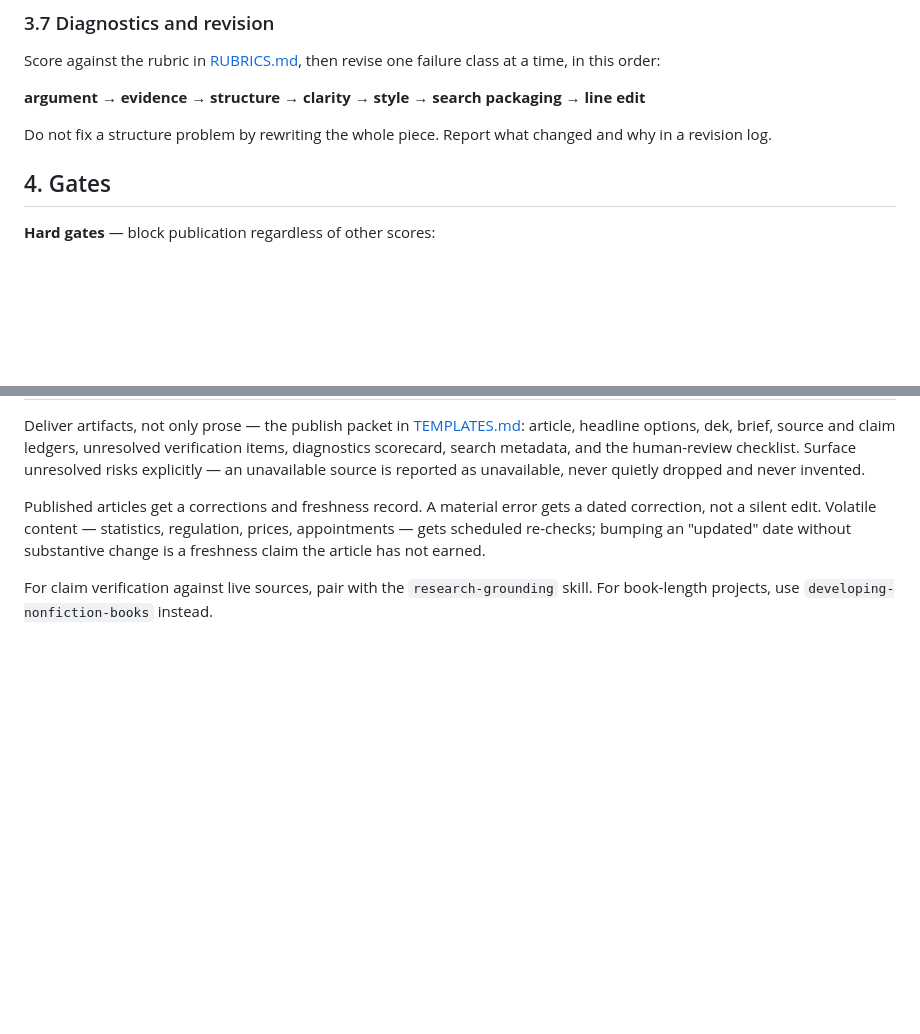
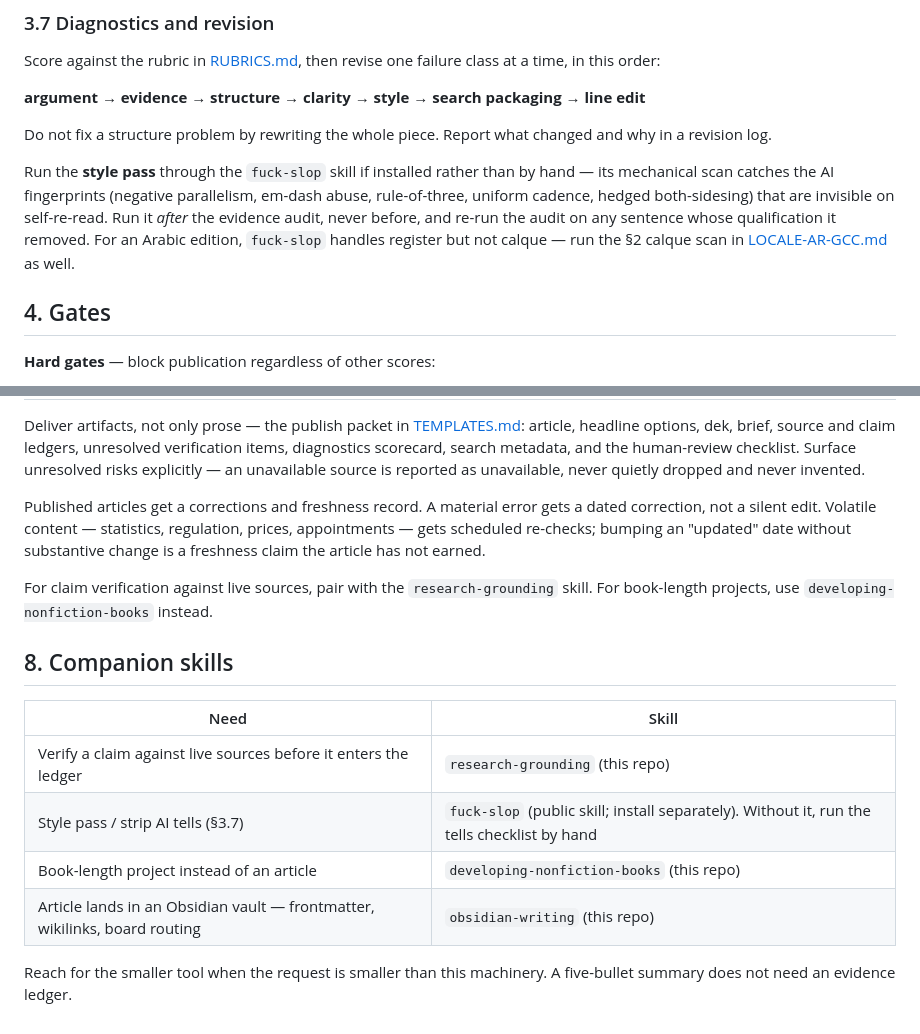
Before and after one commit to GalaxyRuler/Galactic-skills, a Markdown page: skills/editorial-writer/SKILL.md, 2 parts joined by grey strips. Rendered like a GitHub page; blank space fills up the shorter version.

```diff
--- a/skills/editorial-writer/SKILL.md
+++ b/skills/editorial-writer/SKILL.md
@@ -127,6 +127,8 @@ Score against the rubric in [RUBRICS.md](references/RUBRICS.md), then revise one
 
 Do not fix a structure problem by rewriting the whole piece. Report what changed and why in a revision log.
 
+Run the **style pass** through the `fuck-slop` skill if installed rather than by hand — its mechanical scan catches the AI fingerprints (negative parallelism, em-dash abuse, rule-of-three, uniform cadence, hedged both-sidesing) that are invisible on self-re-read. Run it *after* the evidence audit, never before, and re-run the audit on any sentence whose qualification it removed. For an Arabic edition, `fuck-slop` handles register but not calque — run the §2 calque scan in [LOCALE-AR-GCC.md](references/LOCALE-AR-GCC.md) as well.
+
 ## 4. Gates
 
 **Hard gates** — block publication regardless of other scores:
@@ -166,3 +168,14 @@ Deliver artifacts, not only prose — the publish packet in [TEMPLATES.md](refer
 Published articles get a corrections and freshness record. A material error gets a dated correction, not a silent edit. Volatile content — statistics, regulation, prices, appointments — gets scheduled re-checks; bumping an "updated" date without substantive change is a freshness claim the article has not earned.
 
 For claim verification against live sources, pair with the `research-grounding` skill. For book-length projects, use `developing-nonfiction-books` instead.
+
+## 8. Companion skills
+
+| Need | Skill |
+|---|---|
+| Verify a claim against live sources before it enters the ledger | `research-grounding` (this repo) |
+| Style pass / strip AI tells (§3.7) | `fuck-slop` (public skill; install separately). Without it, run the tells checklist by hand |
+| Book-length project instead of an article | `developing-nonfiction-books` (this repo) |
+| Article lands in an Obsidian vault — frontmatter, wikilinks, board routing | `obsidian-writing` (this repo) |
+
+Reach for the smaller tool when the request is smaller than this machinery. A five-bullet summary does not need an evidence ledger.
```
Also changed, not shown: skills/editorial-writer/README.md (+1 -0 lines).
